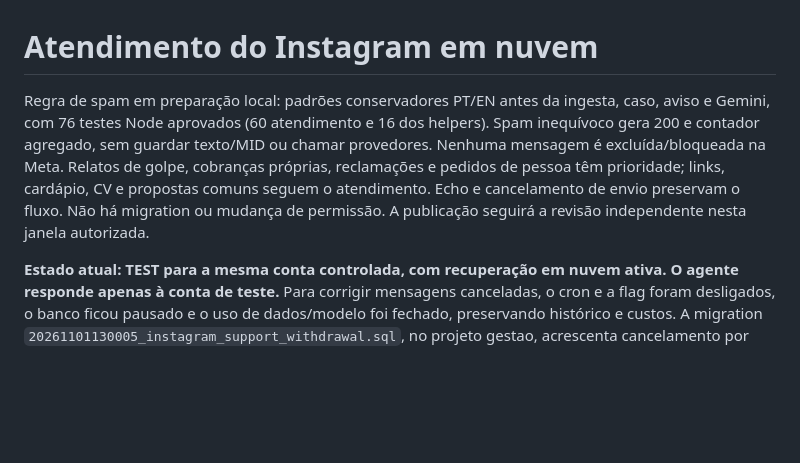
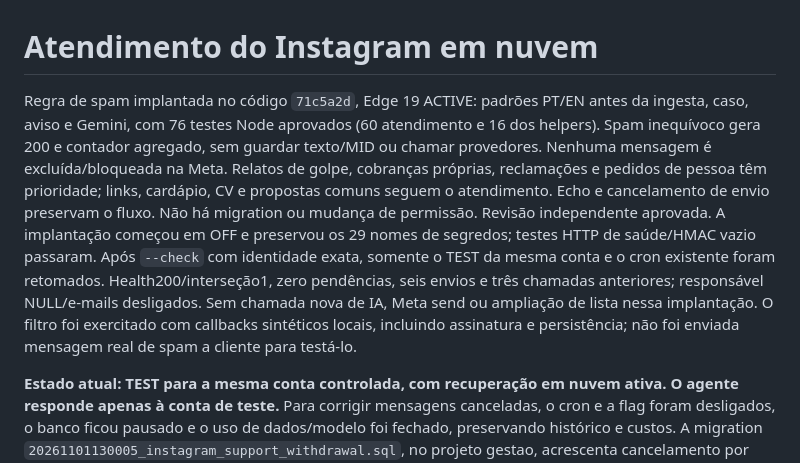
Before and after one commit to sirfisherfc/reservas, a Markdown page: docs/instagram-support.md, the part around the change. GitHub-like rendering; blank space fills up the shorter version.

Commit message:
Registra filtro em nuvem e piloto preservado

```diff
--- a/docs/instagram-support.md
+++ b/docs/instagram-support.md
@@ -1,13 +1,20 @@
 # Atendimento do Instagram em nuvem
 
-Regra de spam em preparação local: padrões conservadores PT/EN antes da
+Regra de spam implantada no código `71c5a2d`, Edge 19 ACTIVE: padrões PT/EN antes da
 ingesta, caso, aviso e Gemini, com 76 testes Node aprovados (60 atendimento e
 16 dos helpers). Spam inequívoco gera 200 e contador agregado, sem guardar
 texto/MID ou chamar provedores. Nenhuma mensagem é excluída/bloqueada na Meta.
 Relatos de golpe, cobranças próprias, reclamações e pedidos de pessoa têm
 prioridade; links, cardápio, CV e propostas comuns seguem o atendimento.
 Echo e cancelamento de envio preservam o fluxo. Não há migration ou mudança de
-permissão. A publicação seguirá a revisão independente nesta janela autorizada.
+permissão. Revisão independente aprovada. A implantação começou em OFF e
+preservou os 29 nomes de segredos; testes HTTP de saúde/HMAC vazio passaram.
+Após `--check` com identidade exata, somente o TEST da mesma conta e o cron
+existente foram retomados. Health200/interseção1, zero pendências, seis envios
+e três chamadas anteriores; responsável NULL/e-mails desligados. Sem chamada
+nova de IA, Meta send ou ampliação de lista nessa implantação.
+O filtro foi exercitado com callbacks sintéticos locais, incluindo assinatura
+e persistência; não foi enviada mensagem real de spam a cliente para testá-lo.
 
 **Estado atual: TEST para a mesma conta controlada, com recuperação em nuvem
 ativa. O agente responde apenas à conta de teste.** Para corrigir mensagens canceladas,
```
